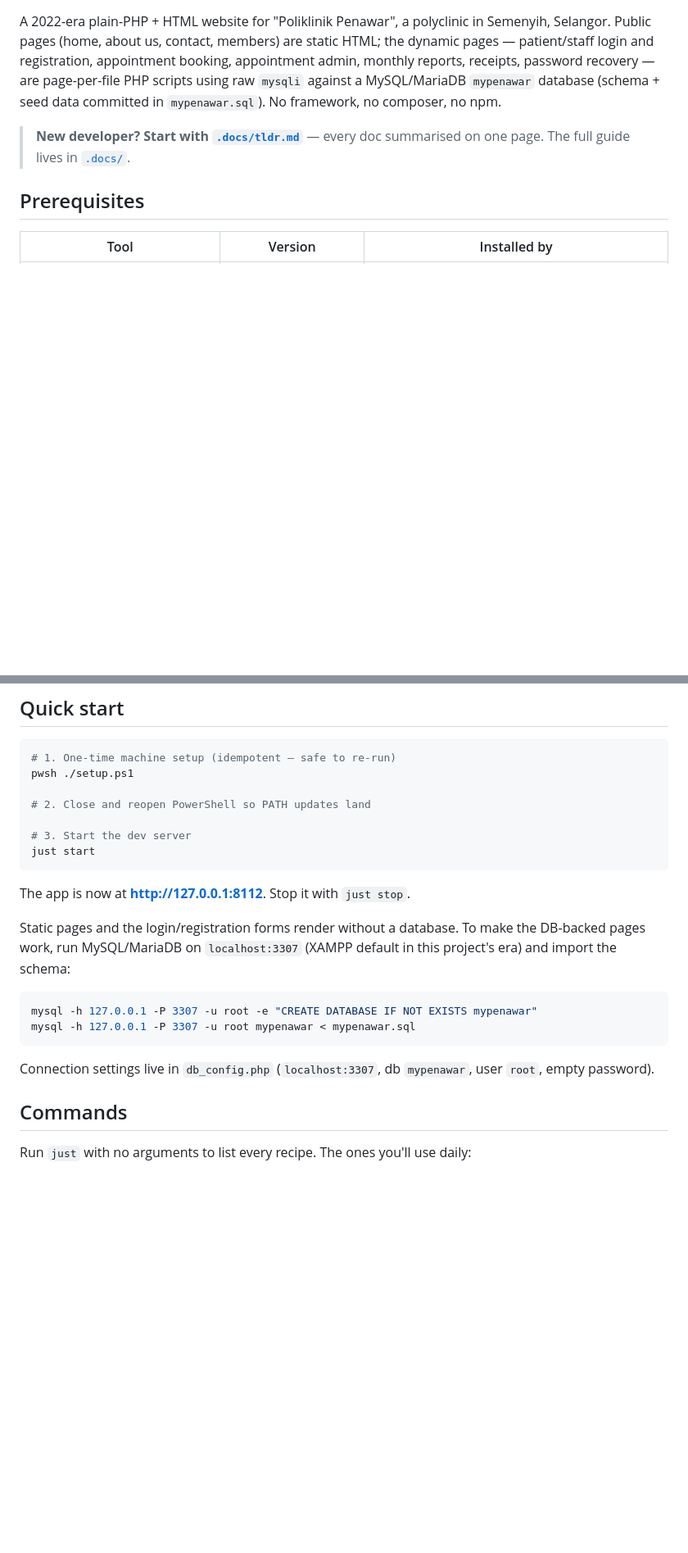
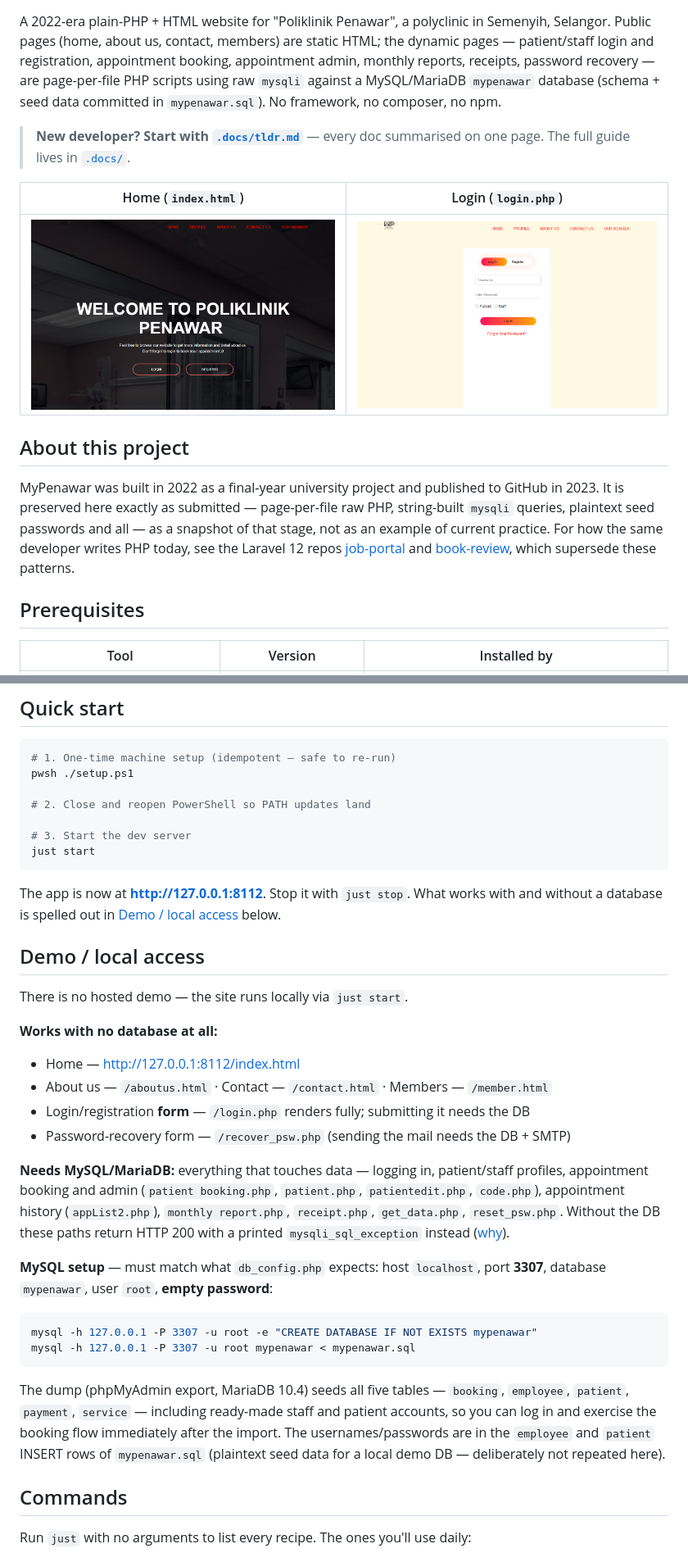
Before and after one commit to dxiiren/my-penawar, a Markdown page: README.md, 2 parts joined by grey strips. Shown at 82% size. Drawn GitHub-style; pictures changed too: docs/images/home.png (added), docs/images/login.png (added); blank space fills up the shorter version.

Commit message:
docs: add screenshots, demo/local access guide, and project-history note to README
- docs/images/home.png + login.png captured from the running local server, embedded up top
- new "Demo / local access" section: which pages work without MySQL vs. which need the
  mypenawar DB, exact import commands matching db_config.php (localhost:3307, root, empty
  password), and a pointer to the seeded test accounts in mypenawar.sql
- "About this project" paragraph: 2022 final-year project published in 2023, preserved as
  submitted, with links to the Laravel job-portal/book-review repos as the modern comparison
- project layout updated with docs/images/

````diff
--- a/README.md
+++ b/README.md
@@ -9,6 +9,19 @@ monthly reports, receipts, password recovery — are page-per-file PHP scripts u
 
 > **New developer? Start with [`.docs/tldr.md`](.docs/tldr.md)** — every doc summarised on one
 > page. The full guide lives in [`.docs/`](.docs/README.md).
+
+| Home (`index.html`) | Login (`login.php`) |
+| --- | --- |
+| ![Home page](docs/images/home.png) | ![Login page](docs/images/login.png) |
+
+## About this project
+
+MyPenawar was built in 2022 as a final-year university project and published to GitHub in
+2023. It is preserved here exactly as submitted — page-per-file raw PHP, string-built
+`mysqli` queries, plaintext seed passwords and all — as a snapshot of that stage, not as an
+example of current practice. For how the same developer writes PHP today, see the Laravel 12
+repos [job-portal](https://github.com/dxiiren/job-portal) and
+[book-review](https://github.com/dxiiren/book-review), which supersede these patterns.
 
 ## Prerequisites
 
@@ -34,19 +47,41 @@ pwsh ./setup.ps1
 just start
 ```
 
-The app is now at **http://127.0.0.1:8112**. Stop it with `just stop`.
+The app is now at **http://127.0.0.1:8112**. Stop it with `just stop`. What works with
+and without a database is spelled out in [Demo / local access](#demo--local-access) below.
 
-Static pages and the login/registration forms render without a database. To make the
-DB-backed pages work, run MySQL/MariaDB on `localhost:3307` (XAMPP default in this
-project's era) and import the schema:
+## Demo / local access
+
+There is no hosted demo — the site runs locally via `just start`.
+
+**Works with no database at all:**
+
+- Home — <http://127.0.0.1:8112/index.html>
+- About us — `/aboutus.html` · Contact — `/contact.html` · Members — `/member.html`
+- Login/registration **form** — `/login.php` renders fully; submitting it needs the DB
+- Password-recovery form — `/recover_psw.php` (sending the mail needs the DB + SMTP)
+
+**Needs MySQL/MariaDB:** everything that touches data — logging in, patient/staff
+profiles, appointment booking and admin (`patient booking.php`, `patient.php`,
+`patientedit.php`, `code.php`), appointment history (`appList2.php`),
+`monthly report.php`, `receipt.php`, `get_data.php`, `reset_psw.php`. Without the DB
+these paths return HTTP 200 with a printed `mysqli_sql_exception` instead
+([why](#pages-that-touch-the-database-fail)).
+
+**MySQL setup** — must match what `db_config.php` expects: host `localhost`, port
+**3307**, database `mypenawar`, user `root`, **empty password**:
 
 ```powershell
 mysql -h 127.0.0.1 -P 3307 -u root -e "CREATE DATABASE IF NOT EXISTS mypenawar"
 mysql -h 127.0.0.1 -P 3307 -u root mypenawar < mypenawar.sql
 ```
 
-Connection settings live in `db_config.php` (`localhost:3307`, db `mypenawar`, user
-`root`, empty password).
+The dump (phpMyAdmin export, MariaDB 10.4) seeds all five tables — `booking`,
+`employee`, `patient`, `payment`, `service` — including ready-made staff and patient
+accounts, so you can log in and exercise the booking flow immediately after the import.
+The usernames/passwords are in the `employee` and `patient` INSERT rows of
+`mypenawar.sql` (plaintext seed data for a local demo DB — deliberately not repeated
+here).
 
 ## Commands
 
````
Also changed, not shown: other parts of README.md (+1 -0 lines).
